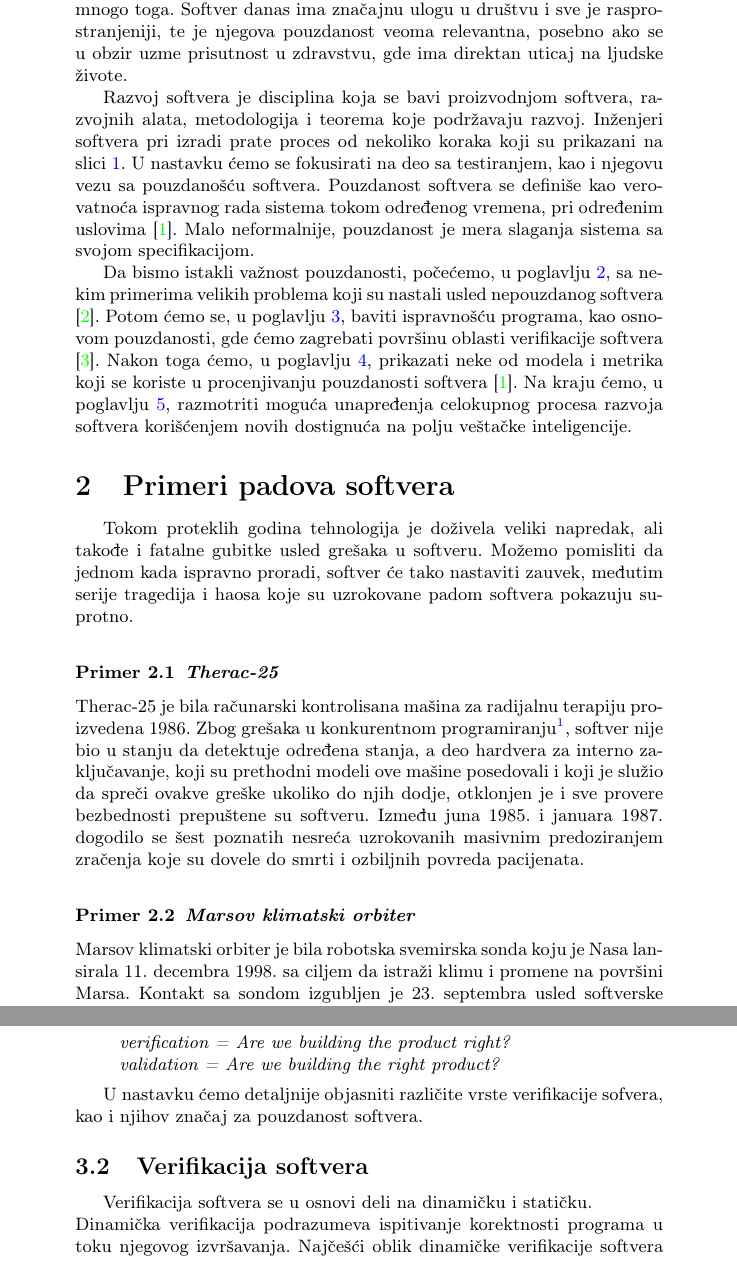
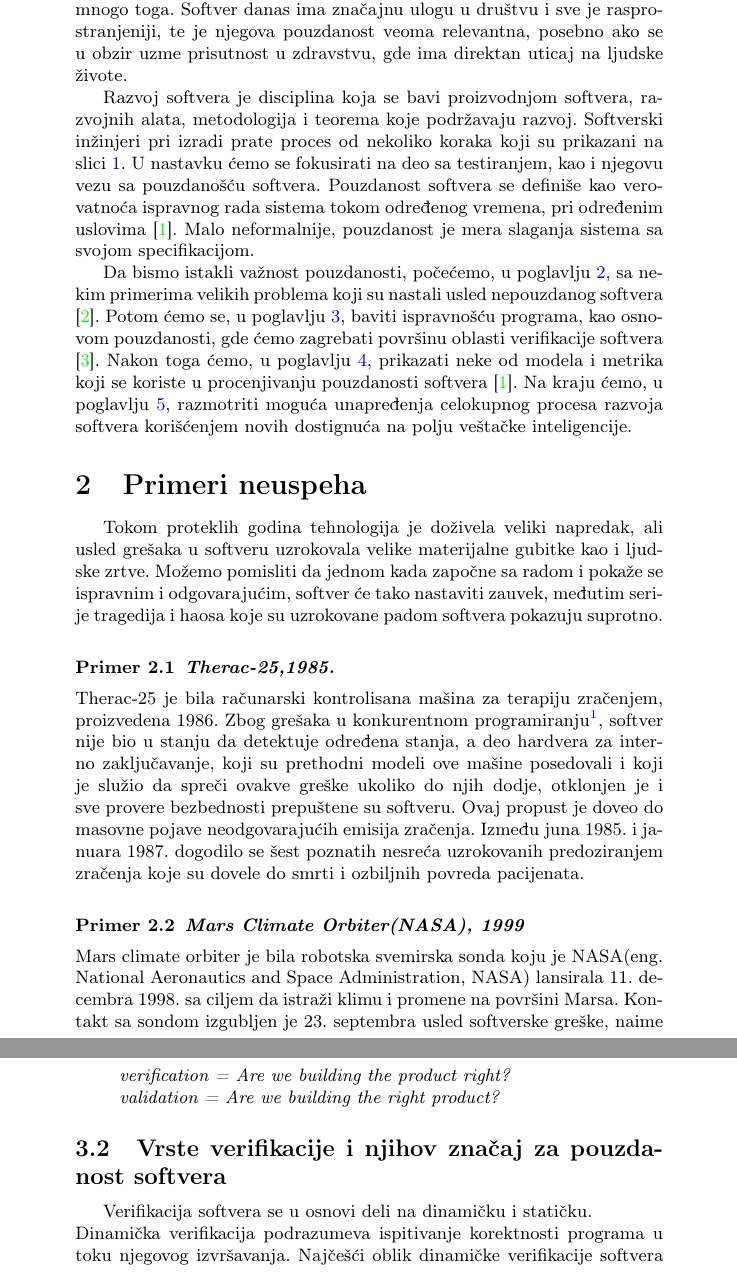
Before and after one commit to ajvazz/MSNR-Seminarski, a LaTeX document (23_Pouzdanost_softvera_Ajvaz_Jovanovic_Kapunac_Radosavljevic.tex): two parts of pages 2 and 4 of 11, joined at a grey line, cut so that both start at the same text. Compiled offline with pdfLaTeX.

Commit message:
Preimenovanje podnaslova
podnaslov "Ali..." je izmenjen u "Model problema i verifikacija softvera" jer je u tom delu započeta priča o tome šta znači verifikacija ,a sledeći podnaslov koji govori o vrstama verifikacije. Dodat je deo o alatu Selenium i ispoštovane sitnije sugestije recenzenta.

```diff
--- a/23_Pouzdanost_softvera_Ajvaz_Jovanovic_Kapunac_Radosavljevic.tex
+++ b/23_Pouzdanost_softvera_Ajvaz_Jovanovic_Kapunac_Radosavljevic.tex
@@ -81,7 +81,7 @@ Programeri su radili na tome da isporuče što moćniji sistem i što efikasnije
 Softver danas ima značajnu ulogu u društvu i sve je rasprostranjeniji, te je njegova pouzdanost veoma relevantna, posebno ako se u obzir uzme prisutnost u zdravstvu, gde ima direktan uticaj na ljudske živote.
 
 Razvoj softvera je disciplina koja se bavi proizvodnjom softvera, razvojnih alata, metodologija i teorema koje podržavaju razvoj.
-Inženjeri softvera pri izradi prate proces od nekoliko koraka koji su prikazani na slici \ref{fig:rs}.
+Softverski inžinjeri pri izradi prate proces od nekoliko koraka koji su prikazani na slici \ref{fig:rs}.
 U nastavku ćemo se fokusirati na deo sa testiranjem, kao i njegovu vezu sa pouzdanošću softvera.
 Pouzdanost softvera se definiše kao verovatnoća ispravnog rada sistema tokom određenog vremena, pri određenim uslovima \cite{pham_reliability}.
 Malo neformalnije, pouzdanost je mera slaganja sistema sa svojom specifikacijom.
@@ -92,24 +92,26 @@ Nakon toga ćemo, u poglavlju \ref{sec:modeli_metrike}, prikazati neke od modela
 Na kraju ćemo, u poglavlju \ref{sec:buducnost}, razmotriti moguća unapređenja celokupnog procesa razvoja softvera korišćenjem novih dostignuća na polju veštačke inteligencije.
 
 
-\section{Primeri padova softvera}
+\section{Primeri neuspeha}
 \label{sec:primeri}
 
-Tokom proteklih godina tehnologija je doživela veliki napredak, ali takođe i fatalne gubitke usled grešaka u softveru.
-Možemo pomisliti da jednom kada ispravno proradi, softver će tako nastaviti zauvek, međutim serije tragedija i haosa koje su uzrokovane padom
-softvera pokazuju suprotno.\\
+Tokom proteklih godina tehnologija je doživela veliki napredak, ali usled grešaka u softveru uzrokovala velike materijalne gubitke kao i ljudske zrtve.
+Možemo pomisliti da jednom kada započne sa radom i pokaže se ispravnim i odgovarajućim, softver će tako nastaviti zauvek, međutim serije tragedija i haosa koje su uzrokovane padom softvera pokazuju suprotno.\\
 
 \begin{primer}
-\textbf{Therac-25}
+\textbf{Therac-25,1985.}
 \end{primer}
-Therac-25 je bila računarski kontrolisana mašina za radijalnu terapiju proizvedena 1986.
-Zbog grešaka u konkurentnom programiranju\footnote{ Višenitno programiranje, skup sekvencijalnih programa se izvršava paralelno}, softver nije bio u stanju da detektuje određena stanja, a deo hardvera za interno zaključavanje, koji su prethodni modeli ove mašine posedovali i koji je služio da spreči ovakve greške ukoliko do njih dodje, otklonjen je i sve provere bezbednosti prepuštene su softveru.
-Između juna 1985. i januara 1987. dogodilo se šest poznatih nesreća uzrokovanih masivnim predoziranjem zračenja koje su dovele do smrti i ozbiljnih povreda pacijenata.\\
+Therac-25 je bila računarski kontrolisana mašina za terapiju zračenjem, proizvedena 1986.
+Zbog grešaka u konkurentnom programiranju\footnote{ Višenitno programiranje, skup sekvencijalnih programa se izvršava paralelno}, softver nije bio u stanju da detektuje određena stanja, a deo hardvera za interno zaključavanje, koji su prethodni modeli ove mašine posedovali i koji je služio da spreči ovakve greške ukoliko do njih dodje, otklonjen je i sve provere bezbednosti prepuštene su softveru. Ovaj propust je doveo do masovne pojave neodgovarajućih emisija zračenja.
+Između juna 1985. i januara 1987. dogodilo se šest poznatih nesreća uzrokovanih predoziranjem zračenja koje su dovele do smrti i ozbiljnih povreda pacijenata.\\
 
 \begin{primer}
-\textbf{Marsov klimatski orbiter}
+\textbf{Mars Climate Orbiter(NASA), 1999 }
 \end{primer}
-Marsov klimatski orbiter je bila robotska svemirska sonda koju je Nasa lansirala 11. decembra 1998. sa ciljem da istraži klimu i promene na površini Marsa. Kontakt sa sondom izgubljen je 23. septembra usled softverske greške, naime u računaru u kontroli misije na Zemlji koji je jedinicu za vrednost potiska\footnote{ Sila koja gura telo u suprotnom smeru od kojeg ga neke druge sile vuku, primer sila koja deluje na telo potopljeno u tečnost u suprotnom smeru od gravitacione sile} izražavao američkim jedinicama (funtama u sekundi), umesto standardnim jedinicama SI sistema (njutnima u sekundi) kako je bilo ugovoreno između Nase i kompanije Lokid Martin. Usled toga sonda je pri ulasku u Marsovu orbitu išla trajektorijom koja je bila preblizu njegove površine i usled zagrevanja prolaskom kroz gornje slojeva atmosfere se raspala.\\
+Mars climate orbiter je bila robotska svemirska sonda koju je NASA(eng. National Aeronautics and Space Administration,
+NASA) lansirala 11. decembra 1998. sa ciljem da istraži klimu i promene na površini Marsa. Kontakt sa sondom izgubljen je 23. septembra usled softverske greške, naime u računaru u kontroli misije na Zemlji koji je jedinicu za vrednost potiska\footnote{ Sila koja gura telo u suprotnom smeru od kojeg ga neke druge sile vuku, primer sila koja deluje na telo potopljeno u tečnost u suprotnom smeru od gravitacione sile} izražavao američkim jedinicama (funtama u sekundi), umesto standardnim jedinicama SI sistema (njutnima u sekundi) kako je bilo ugovoreno između NASA i kompanije Lokid Martin. Usled toga sonda je pri ulasku u Marsovu orbitu išla trajektorijom koja je bila preblizu njegove površine i usled zagrevanja prolaskom kroz gornje slojeva atmosfere se raspala.\\
+Cena ove greške iznosila je oko \$125.000.000.\\
+
 
 \begin{primer}
 \textbf{Letovi u Los Anđelesu}
@@ -164,9 +166,8 @@ Razliku između ova dva pojma na interesantan način objasnio je Beri Bem:
 validation = Are we building the right product?}
 \end{quote}
 
-U nastavku ćemo detaljnije objasniti različite vrste verifikacije sofvera, kao i njihov značaj za pouzdanost softvera.
 
-\subsection{Verifikacija softvera}
+\subsection{Vrste verifikacije i njihov značaj za pouzdanost softvera}
 \label{subsec:verifikacija}
 Verifikacija softvera se u osnovi deli na dinamičku i statičku.\\
 Dinamička verifikacija podrazumeva ispitivanje korektnosti programa u toku njegovog izvršavanja.
```
Also changed, not shown: 23_Pouzdanost_softvera_Ajvaz_Jovanovic_Kapunac_Radosavljevic.pdf, 23_Pouzdanost_softvera_Ajvaz_Jovanovic_Kapunac_Radosavljevic.tex (4 more changed lines), 1 other file.
